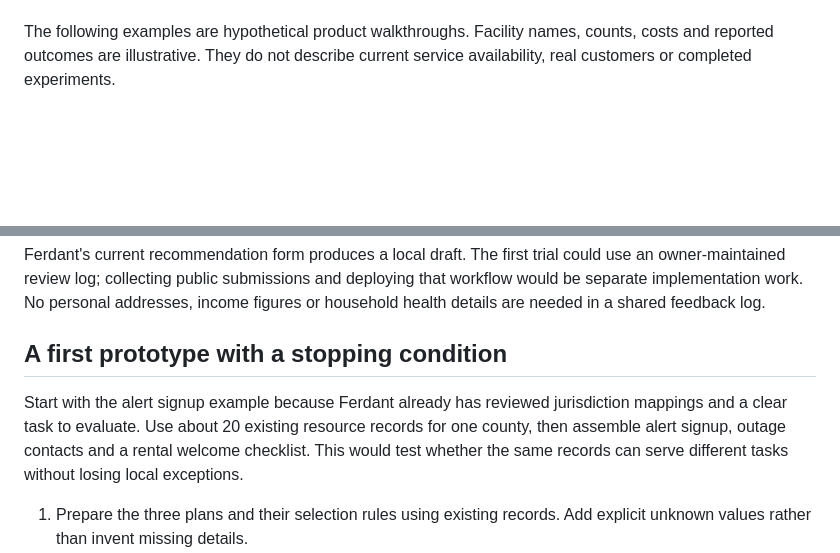
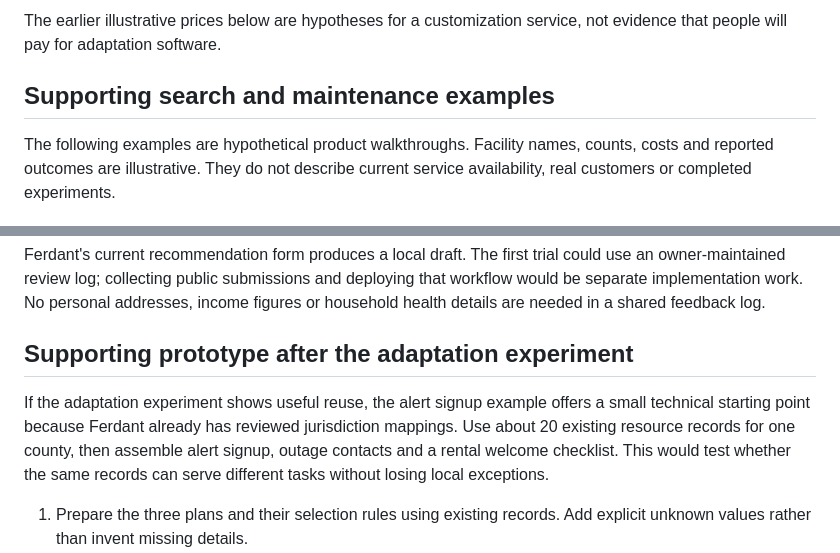
Before and after one commit to tienonic/ferdant, a Markdown page: docs/emergent-search-20261103.md, 2 parts joined by grey strips. GitHub-like rendering; blank space fills up the shorter version.

```diff
--- a/docs/emergent-search-20261103.md
+++ b/docs/emergent-search-20261103.md
@@ -12,3 +53,6 @@ The first search would be ordinary filtering and assembly. The proposed emergent
+The earlier illustrative prices below are hypotheses for a customization service, not evidence that people will pay for adaptation software.
+
+## Supporting search and maintenance examples
 
 The following examples are hypothetical product walkthroughs. Facility names, counts, costs and reported outcomes are illustrative. They do not describe current service availability, real customers or completed experiments.
 
@@ -119,9 +163,9 @@ When a temporary status becomes stale under its source-specific rules, it return
 
 Ferdant's current recommendation form produces a local draft. The first trial could use an owner-maintained review log; collecting public submissions and deploying that workflow would be separate implementation work. No personal addresses, income figures or household health details are needed in a shared feedback log.
 
-## A first prototype with a stopping condition
+## Supporting prototype after the adaptation experiment
 
-Start with the alert signup example because Ferdant already has reviewed jurisdiction mappings and a clear task to evaluate. Use about 20 existing resource records for one county, then assemble alert signup, outage contacts and a rental welcome checklist. This would test whether the same records can serve different tasks without losing local exceptions.
+If the adaptation experiment shows useful reuse, the alert signup example offers a small technical starting point because Ferdant already has reviewed jurisdiction mappings. Use about 20 existing resource records for one county, then assemble alert signup, outage contacts and a rental welcome checklist. This would test whether the same records can serve different tasks without losing local exceptions.
 
 1. Prepare the three plans and their selection rules using existing records. Add explicit unknown values rather than invent missing details.
 2. Reuse the existing PDF and offline export paths where feasible. Check that a resource correction reaches every dependent newly generated output.
```
Also changed, not shown: other parts of docs/emergent-search-20261103.md (+44 -3 lines).
